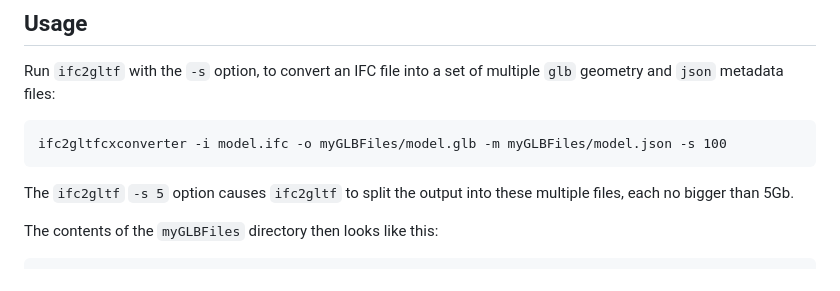
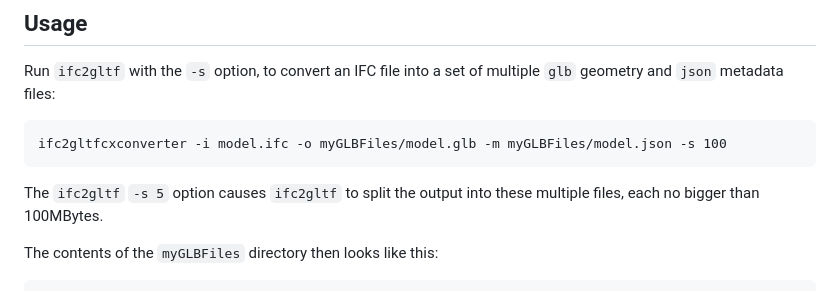
Before and after one commit to xeokit/xeokit-convert, a Markdown page: README.md, the part around the change. GitHub-like rendering.

`````diff
--- a/README.md
+++ b/README.md
@@ -313,7 +313,7 @@
 ifc2gltfcxconverter -i model.ifc -o myGLBFiles/model.glb -m myGLBFiles/model.json -s 100
 ````
 
-The ````ifc2gltf````  ````-s 5```` option causes ````ifc2gltf```` to split the output into these multiple files, each no bigger than 5Gb.
+The ````ifc2gltf````  ````-s 5```` option causes ````ifc2gltf```` to split the output into these multiple files, each no bigger than 100MBytes.
 
 The contents of the ````myGLBFiles```` directory then looks like this:
 
`````
